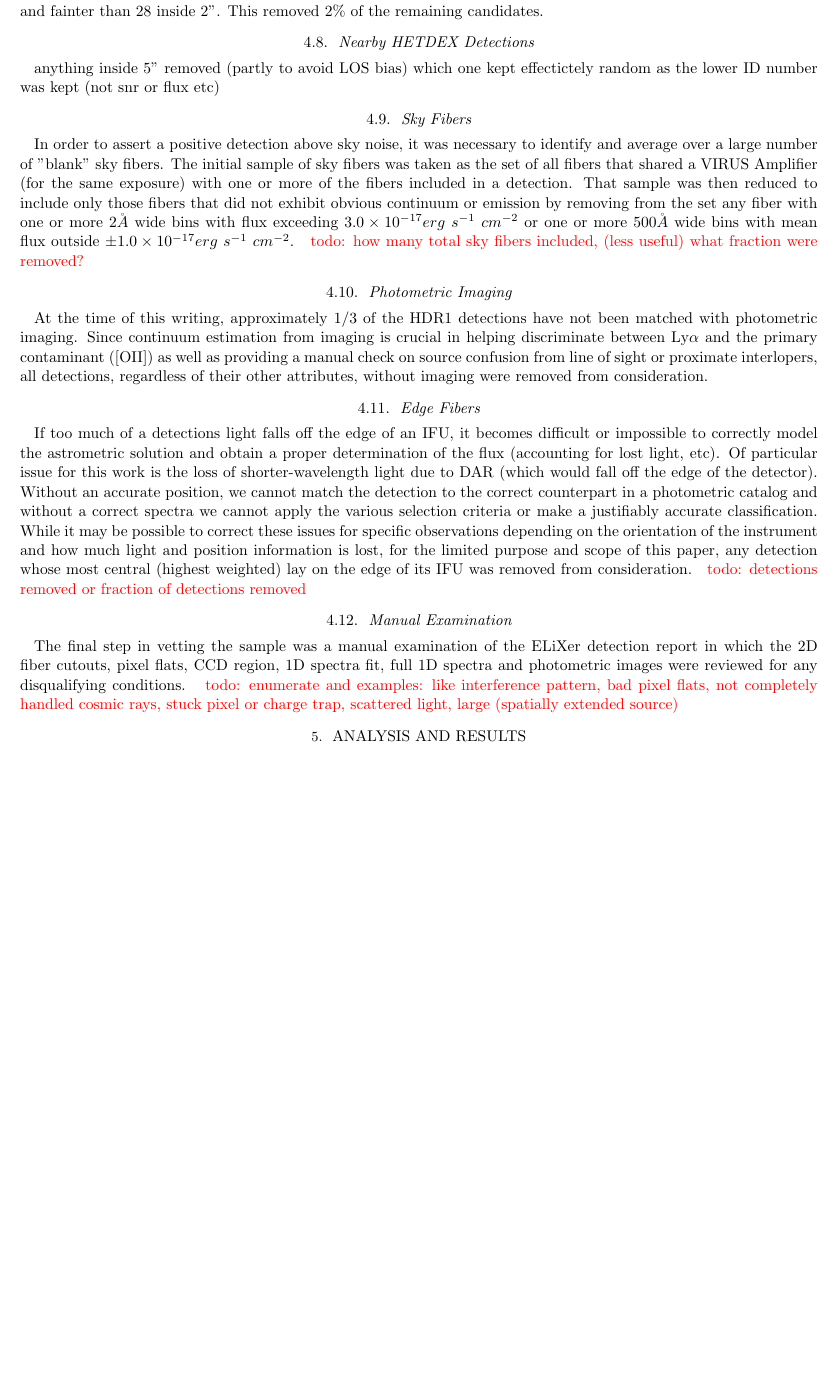
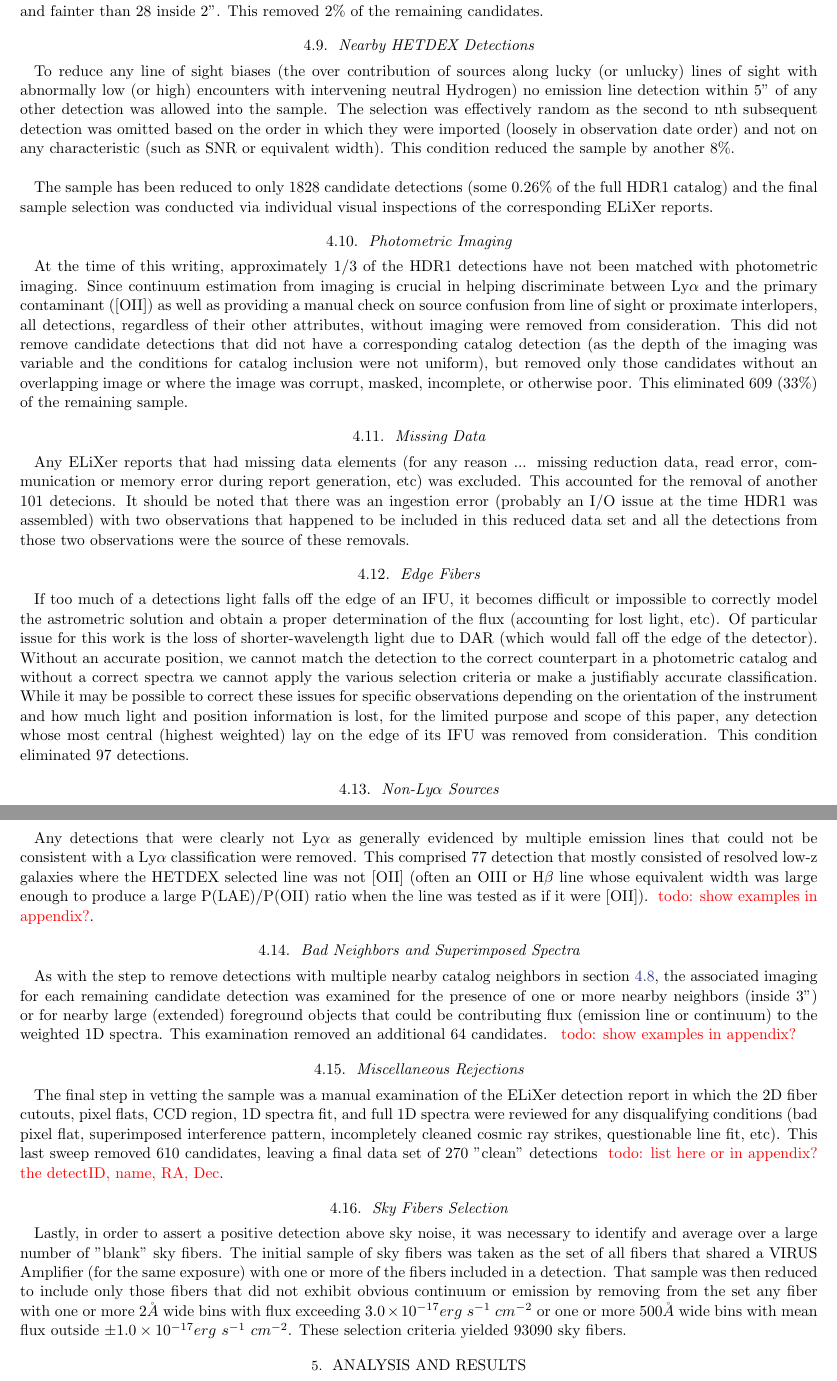
Before and after one commit to phantomamoeba/LyCon-with-HETDEX-Paper, a LaTeX paper (main.tex): part of page 4 of 5 before the commit and two parts of pages 4 and 5 of 6 after it, the two joined at a grey line, cut so that both start at the same text, the shorter picture padded with empty space. Compiled offline with LaTeX, dvips and Ghostscript.

Commit message:
selection section

```diff
--- a/main.tex
+++ b/main.tex
@@ -216,3 +219,5 @@ After applying this criterion, 86\% of the remaining candidates were removed fro
 In an effort to eliminate source confusion (even if all nearby sources are likely LAEs (potentially interacting) and the inclusion of light from other (bright and/or spatially extended) sources, we next examined the (on-sky) projected neighborhood around each target and reject any detections that have one or more 'bad neighbors'. We first eliminated any (point source like) detection with a neighboring source brighter than 26th magnitude within 5", then reduce the magnitude and the separations, rejecting detections with neighbors fainter than 26 inside 4", fainter than 27 inside 3" and fainter than 28 inside 2". This removed 2\% of the remaining candidates.
 
 
+\subsection{Nearby HETDEX Detections}
+To reduce any line of sight biases (the over contribution of sources along lucky (or unlucky) lines of sight with abnormally low (or high) encounters with intervening neutral Hydrogen) no emission line detection within 5" of any other detection was allowed into the sample. The selection was effectively random as the second to nth subsequent detection was omitted based on the order in which they were imported (loosely in observation date order) and not on any characteristic (such as SNR or equivalent width). This condition reduced the sample by another 8\%.\\
@@ -220,30 +224,41 @@ In an effort to eliminate source confusion (even if all nearby sources are likel
 
-
-\subsection{Nearby HETDEX Detections}
-anything inside 5" removed (partly to avoid LOS bias)
-which one kept effectictely random as the lower ID number was kept (not snr or flux etc)
-
-\subsection{Sky Fibers}
-In order to assert a positive detection above sky noise, it was necessary to identify and average over a large number of "blank" sky fibers. The initial sample of sky fibers was taken as the set of all fibers that shared a VIRUS Amplifier (for the same exposure) with one or more of the fibers included in a detection. That sample was then reduced to include only those fibers that did not exhibit obvious continuum or emission by removing from the set any fiber with one or more 2$\AA$ wide bins with flux exceeding $3.0\times 10^{-17} erg\ s^{-1}\ cm^{-2}$ or one or more 500$\AA$ wide bins with mean flux outside $\pm 1.0 \times 10^{-17} erg\ s^{-1}\ cm^{-2}$.    { \color{red} todo: how many total sky fibers included, (less useful) what fraction were removed?}
+The sample has been reduced to only 1828 candidate detections (some 0.26\% of the full HDR1 catalog) and the final sample selection was conducted via individual visual inspections of the corresponding ELiXer reports.
 
 \subsection{Photometric Imaging}
-At the time of this writing, approximately 1/3 of the HDR1 detections have not been matched with photometric imaging. Since continuum estimation from imaging is crucial in helping discriminate between Ly$\alpha$ and the primary contaminant ([OII]) as well as providing a manual check on source confusion from line of sight or proximate interlopers, all detections, regardless of their other attributes, without imaging were removed from consideration.
+At the time of this writing, approximately 1/3 of the HDR1 detections have not been matched with photometric imaging. Since continuum estimation from imaging is crucial in helping discriminate between Ly$\alpha$ and the primary contaminant ([OII]) as well as providing a manual check on source confusion from line of sight or proximate interlopers, all detections, regardless of their other attributes, without imaging were removed from consideration. This did not remove candidate detections that did not have a corresponding catalog detection (as the depth of the imaging was variable and the conditions for catalog inclusion were not uniform), but removed only those candidates without an overlapping image or where the image was corrupt, masked, incomplete, or otherwise poor. This eliminated 609 (33\%) of the remaining sample.
+
+ \subsection{Missing Data}
+ Any ELiXer reports that had missing data elements (for any reason ... missing reduction data, read error, communication or memory error during report generation, etc) was excluded. This accounted for the removal of another 101 detecions. It should be noted that there was an ingestion error (probably an I/O issue at the time HDR1 was assembled) with two observations that happened to be included in this reduced data set and all the detections from those two observations were the source of these removals.
+
+\subsection{Edge Fibers}
+If too much of a detections light falls off the edge of an IFU, it becomes difficult or impossible to correctly model the astrometric solution and obtain a proper determination of the flux (accounting for lost light, etc). Of particular issue for this work is the loss of shorter-wavelength light due to DAR (which would fall off the edge of the detector). Without an accurate position, we cannot match the detection to the correct counterpart in a photometric catalog and without a correct spectra we cannot apply the various selection criteria or make a justifiably accurate classification. While it may be possible to correct these issues for specific observations depending on the orientation of the instrument and how much light and position information is lost, for the limited purpose and scope of this paper, any detection whose most central (highest weighted) lay on the edge of its IFU was removed from consideration. This condition eliminated 97 detections.
+
+\subsection{Non-Ly$\alpha$ Sources}
+Any detections that were clearly not Ly$\alpha$ as generally evidenced by multiple emission lines that could not be consistent with a Ly$\alpha$ classification were removed. This comprised 77 detection that mostly consisted of resolved low-z galaxies where the HETDEX selected line was not [OII] (often an OIII or H$\beta$ line whose equivalent width was large enough to produce a large P(LAE)/P(OII) ratio when the line was tested as if it were [OII]).
+{ \color{red} todo: show examples in appendix?}.
 
 
 
-\subsection{Edge Fibers}
-If too much of a detections light falls off the edge of an IFU, it becomes difficult or impossible to correctly model the astrometric solution and obtain a proper determination of the flux (accounting for lost light, etc). Of particular issue for this work is the loss of shorter-wavelength light due to DAR (which would fall off the edge of the detector). Without an accurate position, we cannot match the detection to the correct counterpart in a photometric catalog and without a correct spectra we cannot apply the various selection criteria or make a justifiably accurate classification. While it may be possible to correct these issues for specific observations depending on the orientation of the instrument and how much light and position information is lost, for the limited purpose and scope of this paper, any detection whose most central (highest weighted) lay on the edge of its IFU was removed from consideration.  { \color{red} todo: detections removed or fraction of detections removed}
+\subsection{Bad Neighbors and Superimposed Spectra}
+As with the step to remove detections with multiple nearby catalog neighbors in section \ref{sec:catalog_neighbors}, the associated imaging for each remaining candidate detection was examined for the presence of one or more nearby neighbors (inside 3") or for nearby large (extended) foreground objects that could be contributing flux (emission line or continuum) to the weighted 1D spectra. This examination removed an additional 64 candidates.
+{ \color{red} todo: show examples in appendix?}
 
-\subsection{Manual Examination}
-The final step in vetting the sample was a manual examination of the ELiXer detection report in which the 2D fiber cutouts, pixel flats, CCD region, 1D spectra fit, full 1D spectra and photometric images were reviewed for any disqualifying conditions.
-{ \color{red} todo: enumerate and examples: like interference pattern, bad pixel flats, not completely handled cosmic rays, stuck pixel or charge trap, scattered light, large (spatially extended source) }
 
+\subsection{Miscellaneous Rejections}
+The final step in vetting the sample was a manual examination of the ELiXer detection report in which the 2D fiber cutouts, pixel flats, CCD region, 1D spectra fit, and full 1D spectra were reviewed for any disqualifying conditions (bad pixel flat, superimposed interference pattern, incompletely cleaned cosmic ray strikes, questionable line fit, etc). This last sweep removed 610 candidates, leaving a final data set of 270 "clean" detections { \color{red} todo: list here or in appendix? the detectID, name, RA, Dec}.
+
+
+\subsection{Sky Fibers Selection}
+
+Lastly, in order to assert a positive detection above sky noise, it was necessary to identify and average over a large number of "blank" sky fibers. The initial sample of sky fibers was taken as the set of all fibers that shared a VIRUS Amplifier (for the same exposure) with one or more of the fibers included in a detection. That sample was then reduced to include only those fibers that did not exhibit obvious continuum or emission by removing from the set any fiber with one or more 2$\AA$ wide bins with flux exceeding $3.0\times 10^{-17} erg\ s^{-1}\ cm^{-2}$ or one or more 500$\AA$ wide bins with mean flux outside $\pm 1.0 \times 10^{-17} erg\ s^{-1}\ cm^{-2}$. These selection criteria yielded 93090 sky fibers.
 
 \section{Analysis and Results} \label{sec:analysis}
 
 TBD description of analysis (shifting, stacking, etc) use of biweight vs mean vs median
 
 { \color{red} todo: progression of averaged spectra plots with increasing restriction on sample, show LyC fall off, etc .. over plot Steidel}
+
+
 
 
 \section{Discussion and Future Work} \label{sec:discussion}
```
Also changed, not shown: biweight_plot.png (added), post_biweight_bin.png (added), main.tex (12 more changed lines).
